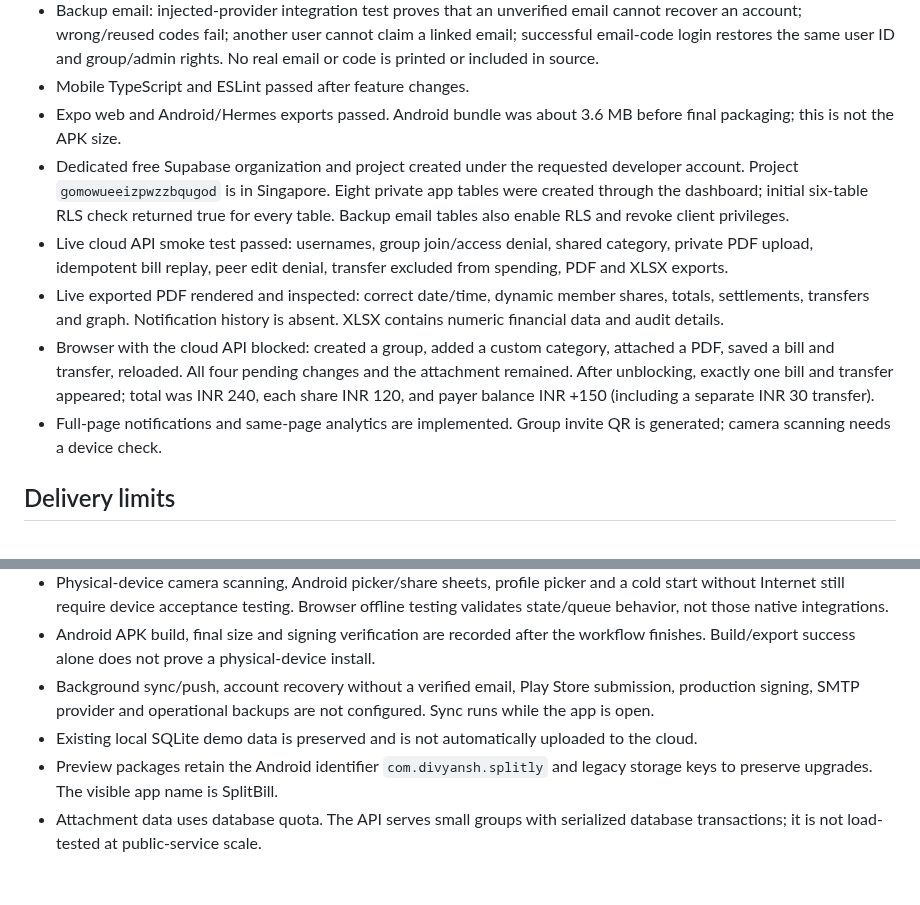
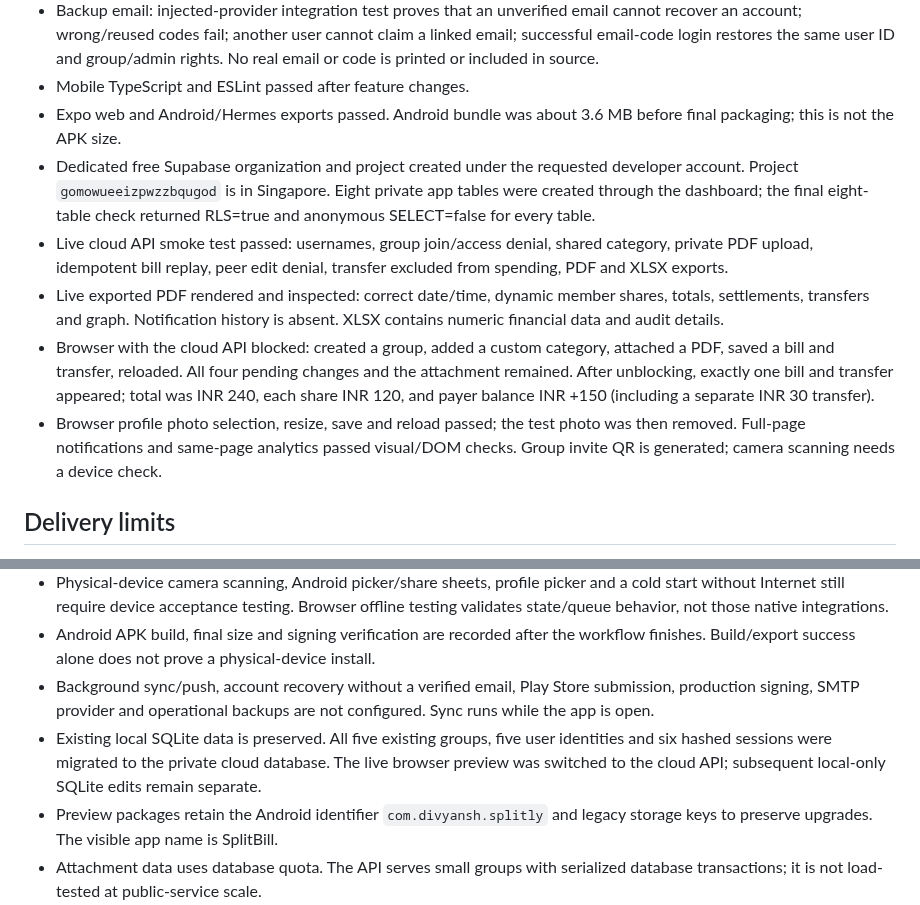
Before and after one commit to DIVYANSH-675/splitly, a Markdown page: VALIDATION.md, 2 parts joined by grey strips. Rendered like a GitHub page; blank space fills up the shorter version.

```diff
--- a/VALIDATION.md
+++ b/VALIDATION.md
@@ -6,11 +6,11 @@
 - Backup email: injected-provider integration test proves that an unverified email cannot recover an account; wrong/reused codes fail; another user cannot claim a linked email; successful email-code login restores the same user ID and group/admin rights. No real email or code is printed or included in source.
 - Mobile TypeScript and ESLint passed after feature changes.
 - Expo web and Android/Hermes exports passed. Android bundle was about 3.6 MB before final packaging; this is not the APK size.
-- Dedicated free Supabase organization and project created under the requested developer account. Project `gomowueeizpwzzbqugod` is in Singapore. Eight private app tables were created through the dashboard; initial six-table RLS check returned true for every table. Backup email tables also enable RLS and revoke client privileges.
+- Dedicated free Supabase organization and project created under the requested developer account. Project `gomowueeizpwzzbqugod` is in Singapore. Eight private app tables were created through the dashboard; the final eight-table check returned RLS=true and anonymous SELECT=false for every table.
 - Live cloud API smoke test passed: usernames, group join/access denial, shared category, private PDF upload, idempotent bill replay, peer edit denial, transfer excluded from spending, PDF and XLSX exports.
 - Live exported PDF rendered and inspected: correct date/time, dynamic member shares, totals, settlements, transfers and graph. Notification history is absent. XLSX contains numeric financial data and audit details.
 - Browser with the cloud API blocked: created a group, added a custom category, attached a PDF, saved a bill and transfer, reloaded. All four pending changes and the attachment remained. After unblocking, exactly one bill and transfer appeared; total was INR 240, each share INR 120, and payer balance INR +150 (including a separate INR 30 transfer).
-- Full-page notifications and same-page analytics are implemented. Group invite QR is generated; camera scanning needs a device check.
+- Browser profile photo selection, resize, save and reload passed; the test photo was then removed. Full-page notifications and same-page analytics passed visual/DOM checks. Group invite QR is generated; camera scanning needs a device check.
 
 ## Delivery limits
 
@@ -18,6 +18,6 @@
 - Physical-device camera scanning, Android picker/share sheets, profile picker and a cold start without Internet still require device acceptance testing. Browser offline testing validates state/queue behavior, not those native integrations.
 - Android APK build, final size and signing verification are recorded after the workflow finishes. Build/export success alone does not prove a physical-device install.
 - Background sync/push, account recovery without a verified email, Play Store submission, production signing, SMTP provider and operational backups are not configured. Sync runs while the app is open.
-- Existing local SQLite demo data is preserved and is not automatically uploaded to the cloud.
+- Existing local SQLite data is preserved. All five existing groups, five user identities and six hashed sessions were migrated to the private cloud database. The live browser preview was switched to the cloud API; subsequent local-only SQLite edits remain separate.
 - Preview packages retain the Android identifier `com.divyansh.splitly` and legacy storage keys to preserve upgrades. The visible app name is SplitBill.
 - Attachment data uses database quota. The API serves small groups with serialized database transactions; it is not load-tested at public-service scale.
```
Also changed, not shown: README.md (+3 -1 lines), docs/notifications-preview.png (added), docs/settings-preview.png (added), 3 other files.
